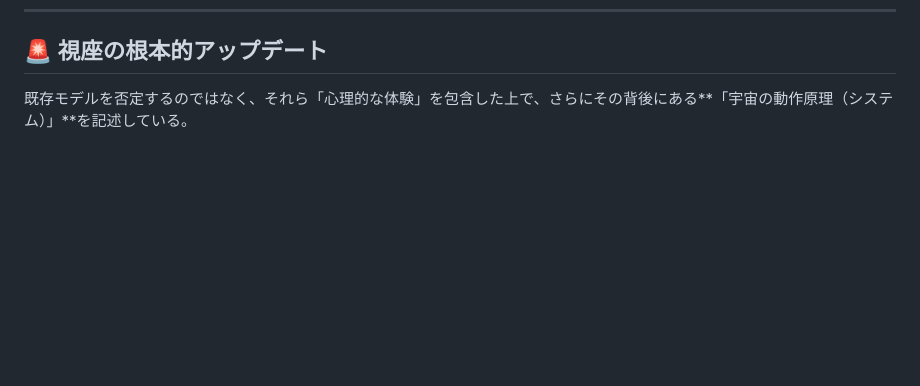
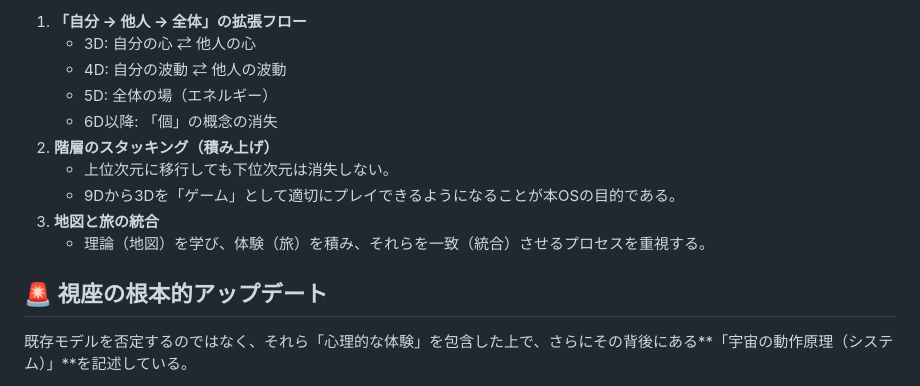
Before and after one commit to marnakatani-bot/maria-dimension-map-, a Markdown page: README.md, the part around one of its changes. Drawn GitHub-style; blank space fills up the shorter version.

```diff
--- a/README.md
+++ b/README.md
@@ -82,3 +143,13 @@ AIエージェントが「どのレベルの視点から回答しているか」
+1.  **「自分 → 他人 → 全体」の拡張フロー**
+    - 3D: 自分の心 ⇄ 他人の心
+    - 4D: 自分の波動 ⇄ 他人の波動
+    - 5D: 全体の場（エネルギー）
+    - 6D以降: 「個」の概念の消失
+2.  **階層のスタッキング（積み上げ）**
+    - 上位次元に移行しても下位次元は消失しない。
+    - 9Dから3Dを「ゲーム」として適切にプレイできるようになることが本OSの目的である。
+3.  **地図と旅の統合**
+    - 理論（地図）を学び、体験（旅）を積み、それらを一致（統合）させるプロセスを重視する。
 ## 🚨 視座の根本的アップデート
 
 既存モデルを否定するのではなく、それら「心理的な体験」を包含した上で、さらにその背後にある**「宇宙の動作原理（システム）」**を記述している。
```
Also changed, not shown: other parts of README.md (+61 -0 lines).
